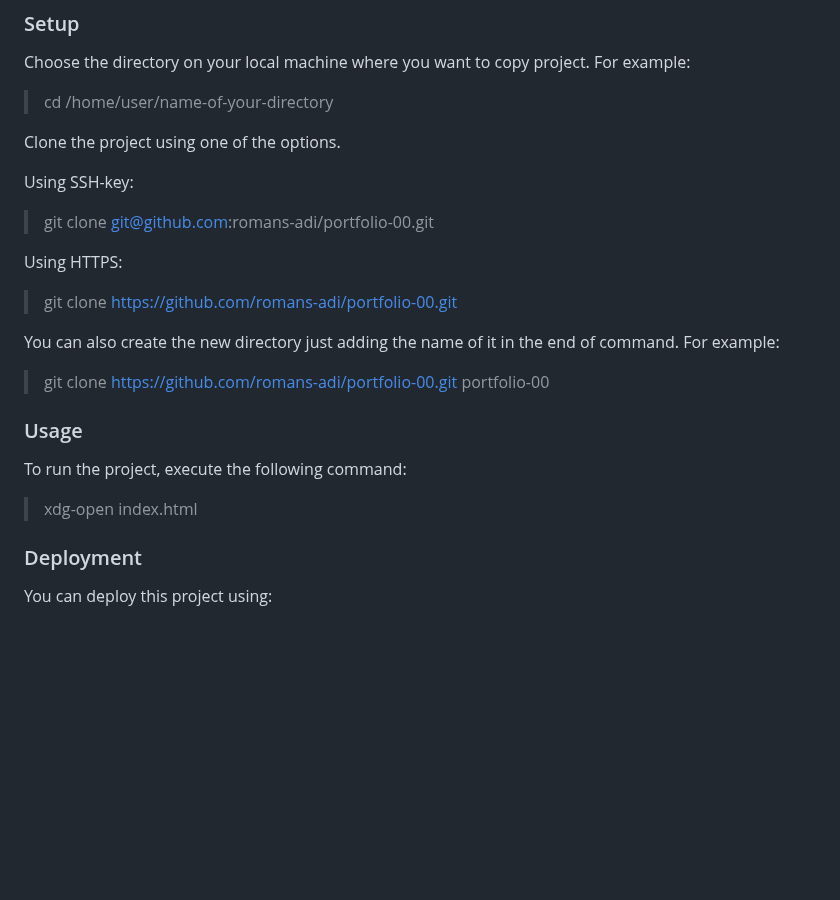
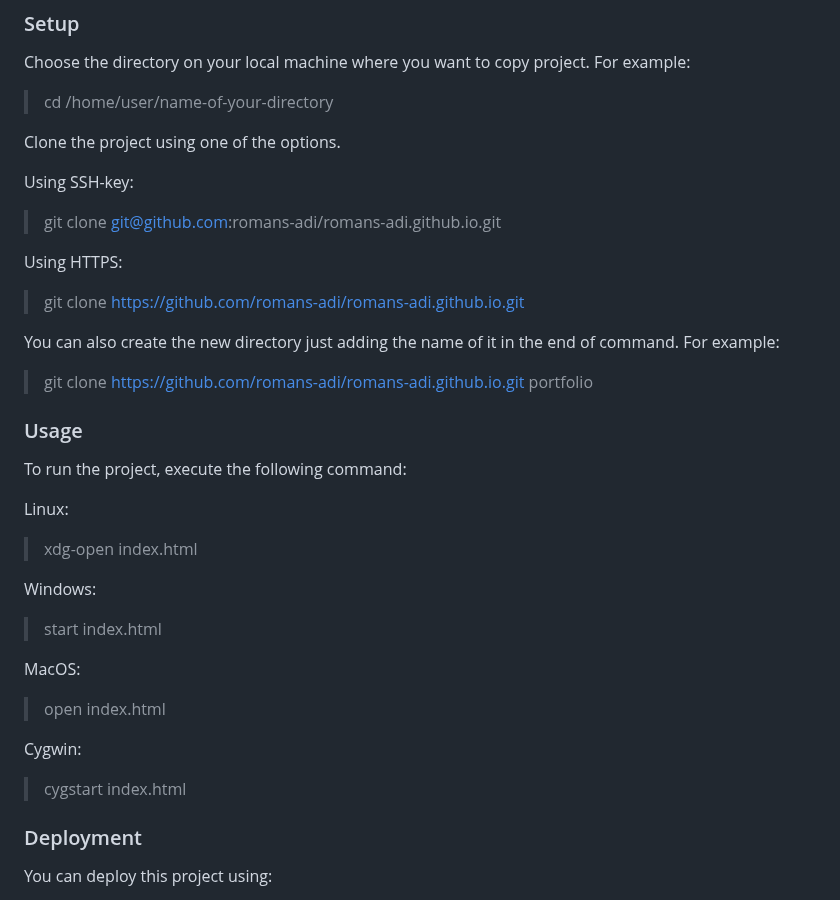
Before and after one commit to romans-adi/todo-app, a Markdown page: README.md, the part around the change. Drawn GitHub-style; blank space fills up the shorter version.

Commit message:
Change Deployment, Usage sections in README.md

```diff
--- a/README.md
+++ b/README.md
@@ -77,19 +77,33 @@ Choose the directory on your local machine where you want to copy project. For e
 Clone the project using one of the options.
 
 Using SSH-key:
-  > git clone git@github.com:romans-adi/portfolio-00.git
+  > git clone git@github.com:romans-adi/romans-adi.github.io.git
 
 Using HTTPS:
-  > git clone https://github.com/romans-adi/portfolio-00.git
+  > git clone https://github.com/romans-adi/romans-adi.github.io.git
 
 You can also create the new directory just adding the name of it in the end of command. For example:
-  > git clone https://github.com/romans-adi/portfolio-00.git portfolio-00
+  > git clone https://github.com/romans-adi/romans-adi.github.io.git portfolio
 
 ### Usage
 
 To run the project, execute the following command:
 
+Linux:
+
  > xdg-open index.html
+
+Windows:
+
+> start index.html
+
+MacOS:
+
+> open index.html
+
+Cygwin:
+
+> cygstart index.html
 
 ### Deployment
 
```
